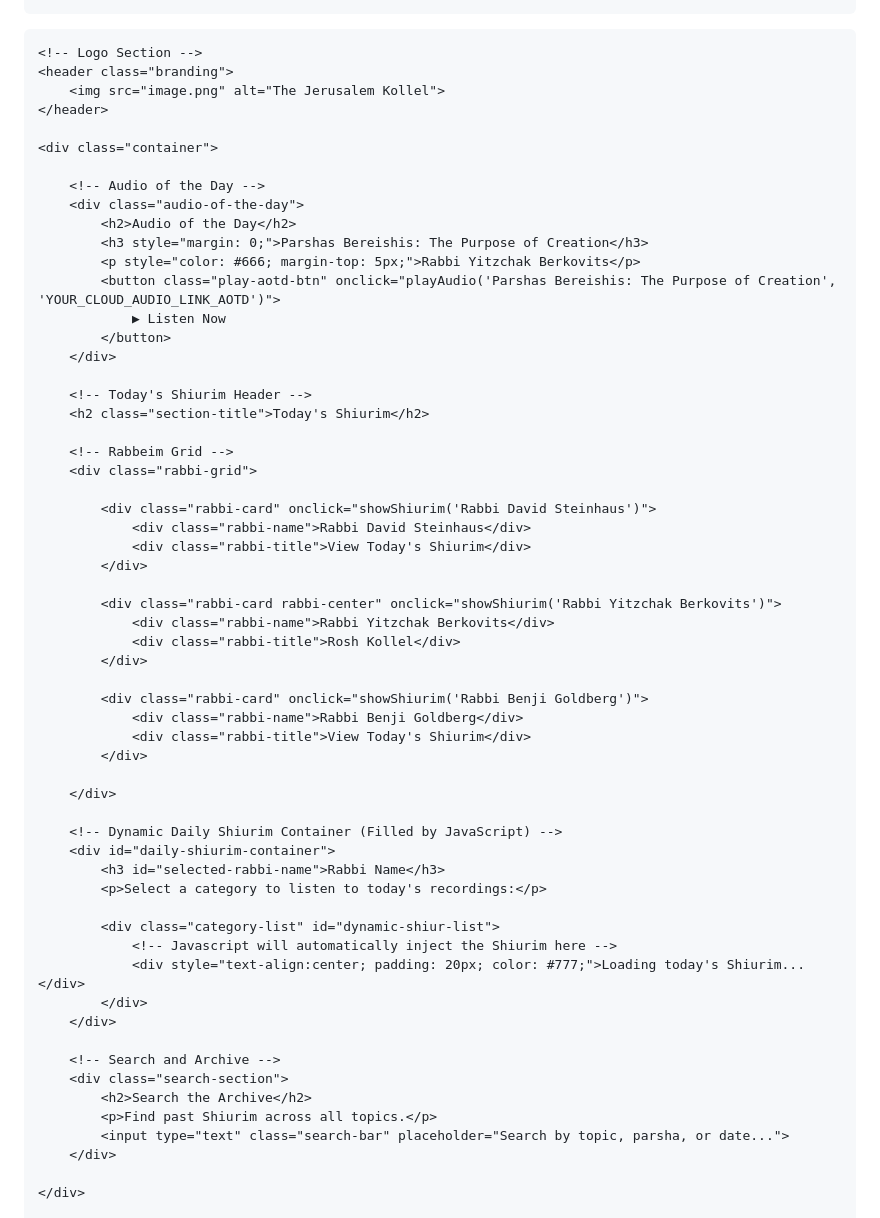
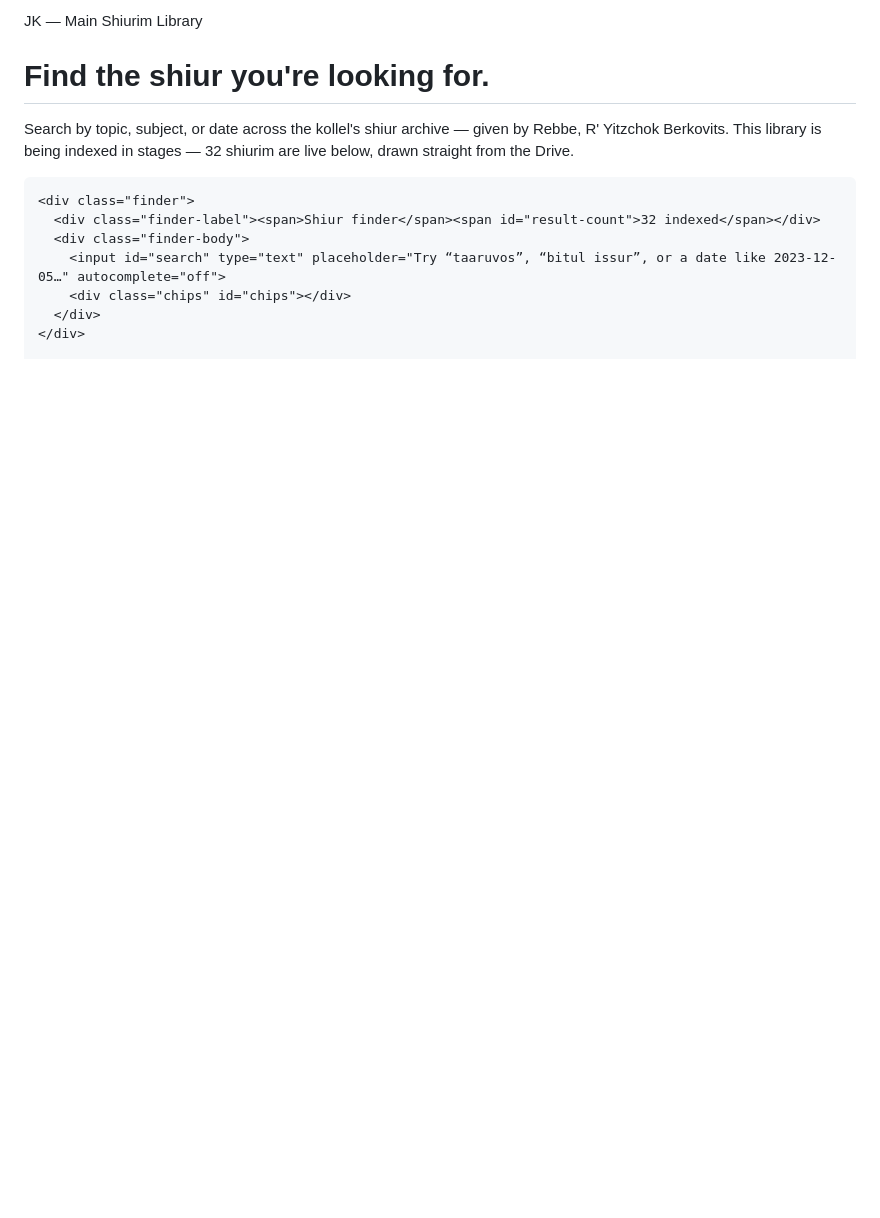
Before and after one commit to composeanew-commits/jkcloud, a Markdown page: README.md, the part around one of its changes. Drawn GitHub-style; blank space fills up the shorter version.

```diff
--- a/README.md
+++ b/README.md
@@ -247,63 +132,16 @@
 </head>
 <body>
+<div class="wrap">
+  <header>
+    <p class="eyebrow">JK &mdash; Main Shiurim Library</p>
+    <h1>Find the shiur you're looking for.</h1>
+    <p class="sub">Search by topic, subject, or date across the kollel's shiur archive — given by Rebbe, R' Yitzchok Berkovits. This library is being indexed in stages — 32 shiurim are live below, drawn straight from the Drive.</p>
 
-    <!-- Logo Section -->
-    <header class="branding">
-        <img src="image.png" alt="The Jerusalem Kollel">
-    </header>
-
-    <div class="container">
-
-        <!-- Audio of the Day -->
-        <div class="audio-of-the-day">
-            <h2>Audio of the Day</h2>
-            <h3 style="margin: 0;">Parshas Bereishis: The Purpose of Creation</h3>
-            <p style="color: #666; margin-top: 5px;">Rabbi Yitzchak Berkovits</p>
-            <button class="play-aotd-btn" onclick="playAudio('Parshas Bereishis: The Purpose of Creation', 'YOUR_CLOUD_AUDIO_LINK_AOTD')">
-                ▶ Listen Now
-            </button>
-        </div>
-
-        <!-- Today's Shiurim Header -->
-        <h2 class="section-title">Today's Shiurim</h2>
-
-        <!-- Rabbeim Grid -->
-        <div class="rabbi-grid">
-
-            <div class="rabbi-card" onclick="showShiurim('Rabbi David Steinhaus')">
-                <div class="rabbi-name">Rabbi David Steinhaus</div>
-                <div class="rabbi-title">View Today's Shiurim</div>
-            </div>
-
-            <div class="rabbi-card rabbi-center" onclick="showShiurim('Rabbi Yitzchak Berkovits')">
-                <div class="rabbi-name">Rabbi Yitzchak Berkovits</div>
-                <div class="rabbi-title">Rosh Kollel</div>
-            </div>
-
-            <div class="rabbi-card" onclick="showShiurim('Rabbi Benji Goldberg')">
-                <div class="rabbi-name">Rabbi Benji Goldberg</div>
-                <div class="rabbi-title">View Today's Shiurim</div>
-            </div>
-
-        </div>
-
-        <!-- Dynamic Daily Shiurim Container (Filled by JavaScript) -->
-        <div id="daily-shiurim-container">
-            <h3 id="selected-rabbi-name">Rabbi Name</h3>
-            <p>Select a category to listen to today's recordings:</p>
-
-            <div class="category-list" id="dynamic-shiur-list">
-                <!-- Javascript will automatically inject the Shiurim here -->
-                <div style="text-align:center; padding: 20px; color: #777;">Loading today's Shiurim...</div>
-            </div>
-        </div>
-
-        <!-- Search and Archive -->
-        <div class="search-section">
-            <h2>Search the Archive</h2>
-            <p>Find past Shiurim across all topics.</p>
-            <input type="text" class="search-bar" placeholder="Search by topic, parsha, or date...">
-        </div>
-
+    <div class="finder">
+      <div class="finder-label"><span>Shiur finder</span><span id="result-count">32 indexed</span></div>
+      <div class="finder-body">
+        <input id="search" type="text" placeholder="Try “taaruvos”, “bitul issur”, or a date like 2023-12-05…" autocomplete="off">
+        <div class="chips" id="chips"></div>
+      </div>
     </div>
 
```
Also changed, not shown: other parts of README.md (+303 -361 lines).
